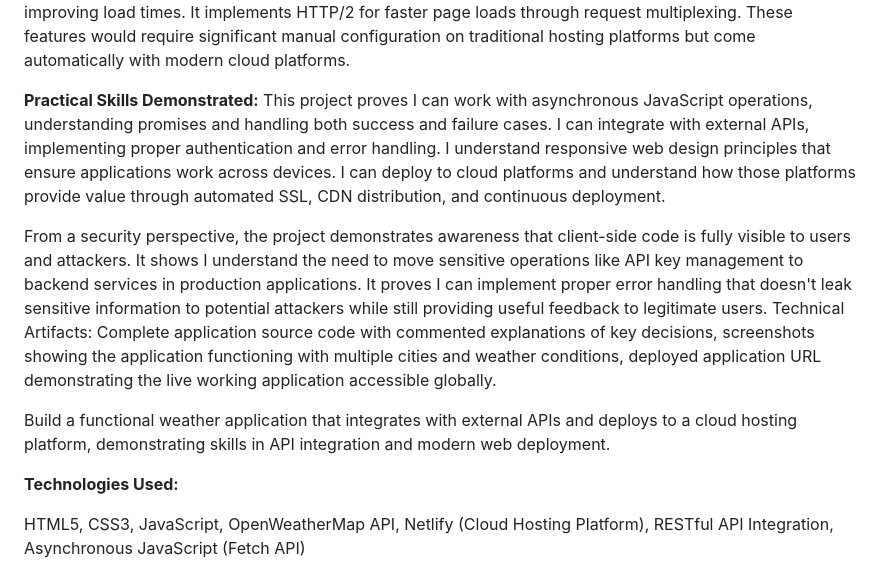
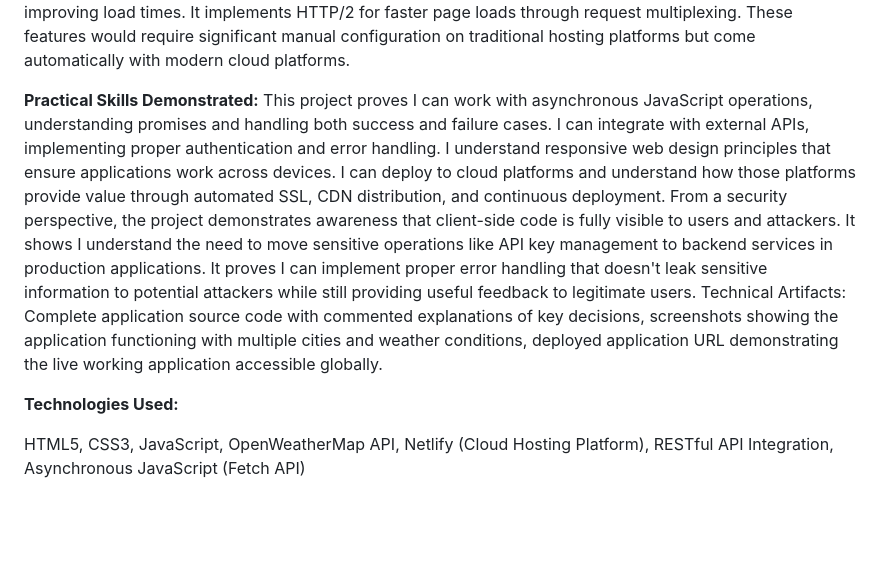
Before and after one commit to Anon4vr/codec-internship-projects, a Markdown page: month3-weather-app/README.md, the part around the change printed below. Rendered like a GitHub page; blank space fills up the shorter version.

```diff
--- a/month3-weather-app/README.md
+++ b/month3-weather-app/README.md
@@ -21,16 +21,8 @@ The error handling implementation distinguishes between different failure types.
 
 The Netlify deployment provides several production features automatically. It serves the application over HTTPS with automatically provisioned and renewed SSL certificates, protecting user data in transit. It uses a global content delivery network to cache the application code near users worldwide, reducing latency and improving load times. It implements HTTP/2 for faster page loads through request multiplexing. These features would require significant manual configuration on traditional hosting platforms but come automatically with modern cloud platforms.
 
-**Practical Skills Demonstrated:** This project proves I can work with asynchronous JavaScript operations, understanding promises and handling both success and failure cases. I can integrate with external APIs, implementing proper authentication and error handling. I understand responsive web design principles that ensure applications work across devices. I can deploy to cloud platforms and understand how those platforms provide value through automated SSL, CDN distribution, and continuous deployment.
-
-From a security perspective, the project demonstrates awareness that client-side code is fully visible to users and attackers. It shows I understand the need to move sensitive operations like API key management to backend services in production applications. It proves I can implement proper error handling that doesn't leak sensitive information to potential attackers while still providing useful feedback to legitimate users.
+**Practical Skills Demonstrated:** This project proves I can work with asynchronous JavaScript operations, understanding promises and handling both success and failure cases. I can integrate with external APIs, implementing proper authentication and error handling. I understand responsive web design principles that ensure applications work across devices. I can deploy to cloud platforms and understand how those platforms provide value through automated SSL, CDN distribution, and continuous deployment. From a security perspective, the project demonstrates awareness that client-side code is fully visible to users and attackers. It shows I understand the need to move sensitive operations like API key management to backend services in production applications. It proves I can implement proper error handling that doesn't leak sensitive information to potential attackers while still providing useful feedback to legitimate users.
 Technical Artifacts: Complete application source code with commented explanations of key decisions, screenshots showing the application functioning with multiple cities and weather conditions, deployed application URL demonstrating the live working application accessible globally.
-
-
-
-
-
-Build a functional weather application that integrates with external APIs and deploys to a cloud hosting platform, demonstrating skills in API integration and modern web deployment.
 
 **Technologies Used:**
 
```
Also changed, not shown: other parts of month3-weather-app/README.md (+1 -3 lines).
